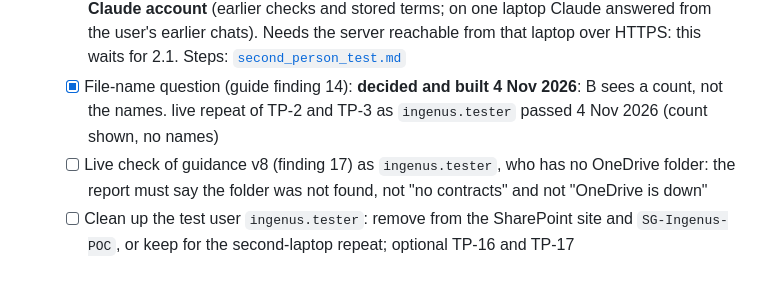
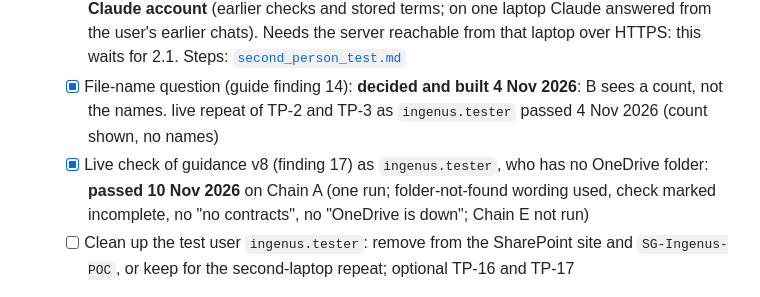
Before and after one commit to Sridhar-Vetrivel/POC, a Markdown page: docs/v1_open_items_checklist.md, the part around the change. Drawn GitHub-style.

```diff
--- a/docs/v1_open_items_checklist.md
+++ b/docs/v1_open_items_checklist.md
@@ -120,7 +120,7 @@ The proposal is now in [`completed/`](completed/multi_source_routing_impact_anal
 - [~] Two people, same questions: **done on one laptop 3 Nov 2026** (TP-0 to TP-3, TP-6 to TP-8, TP-10, TP-11, TP-13 to TP-15; guide section 8f). **Left:**
   - [ ] **Repeat TP-4, TP-5, TP-9 and TP-12 on a second laptop with the second person's own Claude account** (earlier checks and stored terms; on one laptop Claude answered from the user's earlier chats). Needs the server reachable from that laptop over HTTPS: this waits for 2.1. Steps: [`second_person_test.md`](../MCP-Server/docs/second_person_test.md)
   - [x] File-name question (guide finding 14): **decided and built 4 Nov 2026**: B sees a count, not the names. live repeat of TP-2 and TP-3 as `ingenus.tester` passed 4 Nov 2026 (count shown, no names)
-  - [ ] Live check of guidance v8 (finding 17) as `ingenus.tester`, who has no OneDrive folder: the report must say the folder was not found, not "no contracts" and not "OneDrive is down"
+  - [x] Live check of guidance v8 (finding 17) as `ingenus.tester`, who has no OneDrive folder: **passed 10 Nov 2026** on Chain A (one run; folder-not-found wording used, check marked incomplete, no "no contracts", no "OneDrive is down"; Chain E not run)
   - [ ] Clean up the test user `ingenus.tester`: remove from the SharePoint site and `SG-Ingenus-POC`, or keep for the second-laptop repeat; optional TP-16 and TP-17
 - [ ] Repeat test for guidance: the same question in 5 fresh chats, count how often `get_guide` is called first (one run is not a measure)
 - [ ] Break-it tests (change the SAP file, bad quote, paraphrase) for v1
```
Also changed, not shown: MCP-Server/docs/demo_guide.md (+1 -1 lines).
